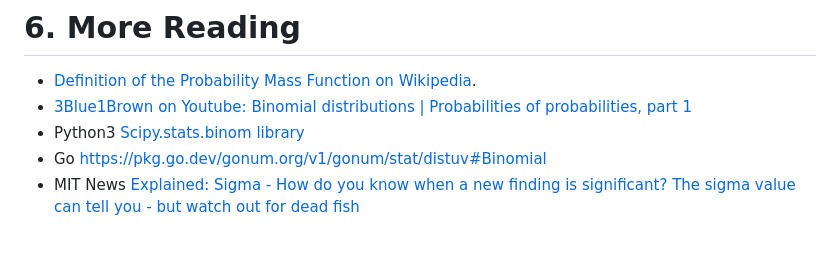
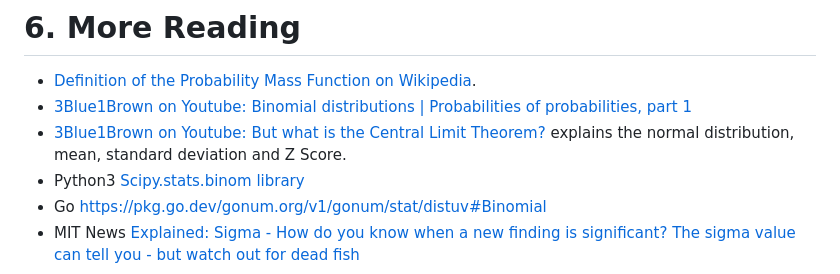
Before and after one commit to cerebraljam/looking-binormal, a Markdown page: README.md, the part around the change. Drawn GitHub-style; blank space fills up the shorter version.

Commit message:
Updated more reading: 3blue1brown new video on standard distribution

```diff
--- a/README.md
+++ b/README.md
@@ -169,6 +169,7 @@ The current code isn't labeling behavior patterns, but it would be relatively ea
 
 * [Definition of the Probability Mass Function on Wikipedia](https://en.wikipedia.org/wiki/Binomial_distribution#Probability_mass_function).
 * [3Blue1Brown on Youtube: Binomial distributions | Probabilities of probabilities, part 1](https://www.youtube.com/watch?v=8idr1WZ1A7Q)
+* [3Blue1Brown on Youtube: But what is the Central Limit Theorem?](https://www.youtube.com/watch?v=zeJD6dqJ5lo) explains the normal distribution, mean, standard deviation and Z Score.
 * Python3 [Scipy.stats.binom library](https://docs.scipy.org/doc/scipy/reference/generated/scipy.stats.binom.html)
 * Go https://pkg.go.dev/gonum.org/v1/gonum/stat/distuv#Binomial
 * MIT News [Explained: Sigma - How do you know when a new finding is significant? The sigma value can tell you - but watch out for dead fish](https://news.mit.edu/2012/explained-sigma-0209)
```
